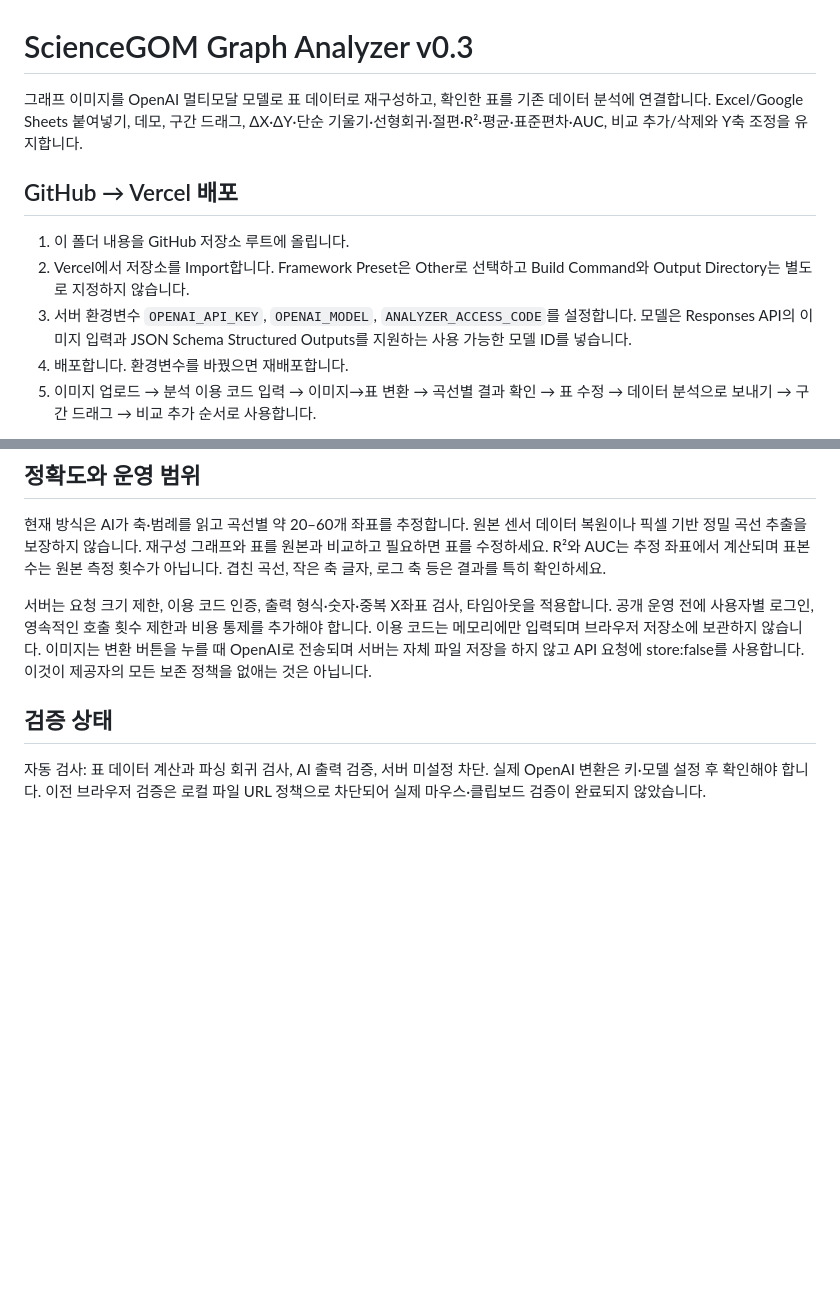
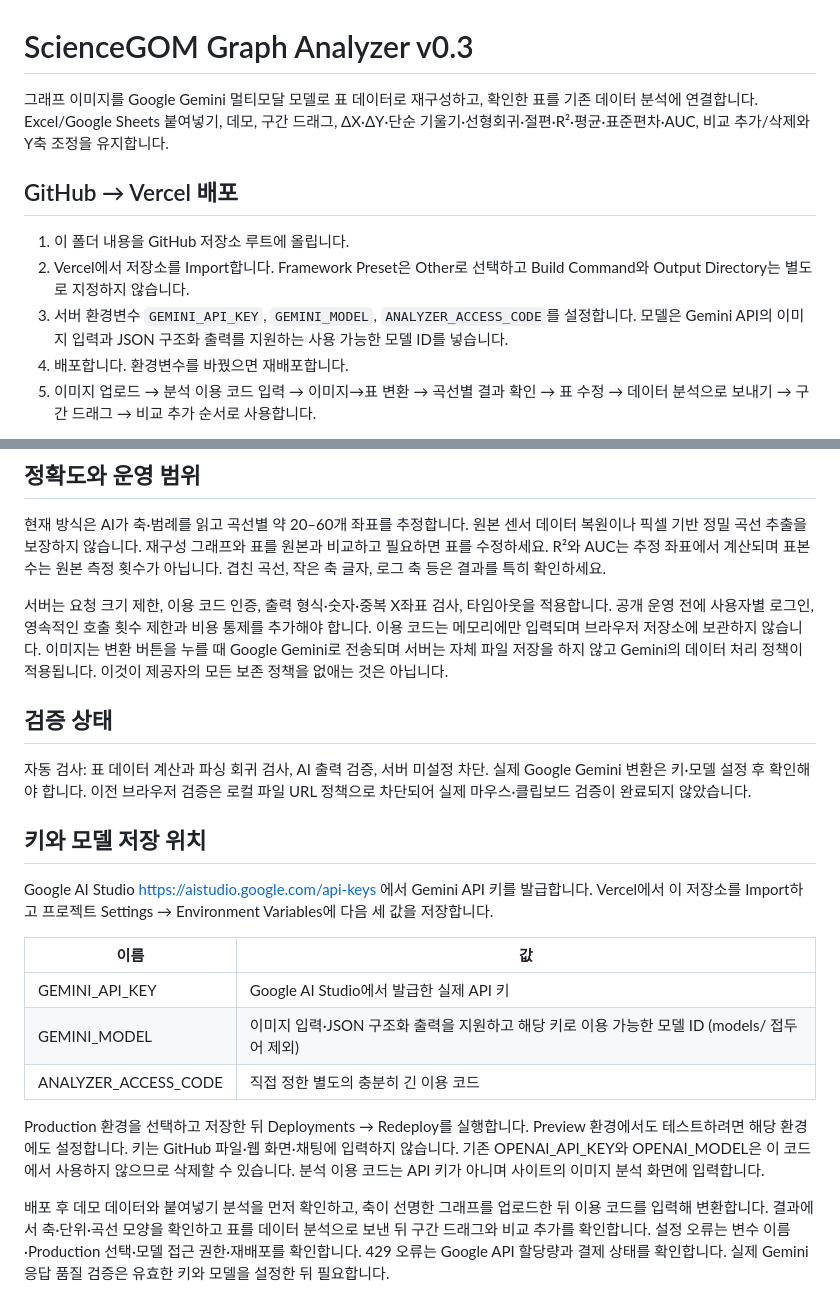
Before and after one commit to sciencegom/graph-analyzer, a Markdown page: README.md, 2 parts joined by grey strips. GitHub-like rendering; blank space fills up the shorter version.

Commit message:
Switch graph image reconstruction to Gemini: README.md

```diff
--- a/README.md
+++ b/README.md
@@ -1,12 +1,12 @@
 # ScienceGOM Graph Analyzer v0.3
 
-그래프 이미지를 OpenAI 멀티모달 모델로 표 데이터로 재구성하고, 확인한 표를 기존 데이터 분석에 연결합니다. Excel/Google Sheets 붙여넣기, 데모, 구간 드래그, ΔX·ΔY·단순 기울기·선형회귀·절편·R²·평균·표준편차·AUC, 비교 추가/삭제와 Y축 조정을 유지합니다.
+그래프 이미지를 Google Gemini 멀티모달 모델로 표 데이터로 재구성하고, 확인한 표를 기존 데이터 분석에 연결합니다. Excel/Google Sheets 붙여넣기, 데모, 구간 드래그, ΔX·ΔY·단순 기울기·선형회귀·절편·R²·평균·표준편차·AUC, 비교 추가/삭제와 Y축 조정을 유지합니다.
 
 ## GitHub → Vercel 배포
 
 1. 이 폴더 내용을 GitHub 저장소 루트에 올립니다.
 2. Vercel에서 저장소를 Import합니다. Framework Preset은 Other로 선택하고 Build Command와 Output Directory는 별도로 지정하지 않습니다.
-3. 서버 환경변수 `OPENAI_API_KEY`, `OPENAI_MODEL`, `ANALYZER_ACCESS_CODE`를 설정합니다. 모델은 Responses API의 이미지 입력과 JSON Schema Structured Outputs를 지원하는 사용 가능한 모델 ID를 넣습니다.
+3. 서버 환경변수 `GEMINI_API_KEY`, `GEMINI_MODEL`, `ANALYZER_ACCESS_CODE`를 설정합니다. 모델은 Gemini API의 이미지 입력과 JSON 구조화 출력를 지원하는 사용 가능한 모델 ID를 넣습니다.
 4. 배포합니다. 환경변수를 바꿨으면 재배포합니다.
 5. 이미지 업로드 → 분석 이용 코드 입력 → 이미지→표 변환 → 곡선별 결과 확인 → 표 수정 → 데이터 분석으로 보내기 → 구간 드래그 → 비교 추가 순서로 사용합니다.
 
@@ -20,9 +20,24 @@ Node.js 22 이상에서 환경변수를 설정한 뒤 `npm start`로 실행합
 
 현재 방식은 AI가 축·범례를 읽고 곡선별 약 20–60개 좌표를 추정합니다. 원본 센서 데이터 복원이나 픽셀 기반 정밀 곡선 추출을 보장하지 않습니다. 재구성 그래프와 표를 원본과 비교하고 필요하면 표를 수정하세요. R²와 AUC는 추정 좌표에서 계산되며 표본 수는 원본 측정 횟수가 아닙니다. 겹친 곡선, 작은 축 글자, 로그 축 등은 결과를 특히 확인하세요.
 
-서버는 요청 크기 제한, 이용 코드 인증, 출력 형식·숫자·중복 X좌표 검사, 타임아웃을 적용합니다. 공개 운영 전에 사용자별 로그인, 영속적인 호출 횟수 제한과 비용 통제를 추가해야 합니다. 이용 코드는 메모리에만 입력되며 브라우저 저장소에 보관하지 않습니다. 이미지는 변환 버튼을 누를 때 OpenAI로 전송되며 서버는 자체 파일 저장을 하지 않고 API 요청에 store:false를 사용합니다. 이것이 제공자의 모든 보존 정책을 없애는 것은 아닙니다.
+서버는 요청 크기 제한, 이용 코드 인증, 출력 형식·숫자·중복 X좌표 검사, 타임아웃을 적용합니다. 공개 운영 전에 사용자별 로그인, 영속적인 호출 횟수 제한과 비용 통제를 추가해야 합니다. 이용 코드는 메모리에만 입력되며 브라우저 저장소에 보관하지 않습니다. 이미지는 변환 버튼을 누를 때 Google Gemini로 전송되며 서버는 자체 파일 저장을 하지 않고 Gemini의 데이터 처리 정책이 적용됩니다. 이것이 제공자의 모든 보존 정책을 없애는 것은 아닙니다.
 
 ## 검증 상태
 
 자동 검사: 표 데이터 계산과 파싱 회귀 검사, AI 출력 검증, 서버 미설정 차단.
-실제 OpenAI 변환은 키·모델 설정 후 확인해야 합니다. 이전 브라우저 검증은 로컬 파일 URL 정책으로 차단되어 실제 마우스·클립보드 검증이 완료되지 않았습니다.
+실제 Google Gemini 변환은 키·모델 설정 후 확인해야 합니다. 이전 브라우저 검증은 로컬 파일 URL 정책으로 차단되어 실제 마우스·클립보드 검증이 완료되지 않았습니다.
+
+
+## 키와 모델 저장 위치
+
+Google AI Studio https://aistudio.google.com/api-keys 에서 Gemini API 키를 발급합니다. Vercel에서 이 저장소를 Import하고 프로젝트 Settings → Environment Variables에 다음 세 값을 저장합니다.
+
+| 이름 | 값 |
+| --- | --- |
+| GEMINI_API_KEY | Google AI Studio에서 발급한 실제 API 키 |
+| GEMINI_MODEL | 이미지 입력·JSON 구조화 출력을 지원하고 해당 키로 이용 가능한 모델 ID (models/ 접두어 제외) |
+| ANALYZER_ACCESS_CODE | 직접 정한 별도의 충분히 긴 이용 코드 |
+
+Production 환경을 선택하고 저장한 뒤 Deployments → Redeploy를 실행합니다. Preview 환경에서도 테스트하려면 해당 환경에도 설정합니다. 키는 GitHub 파일·웹 화면·채팅에 입력하지 않습니다. 기존 OPENAI_API_KEY와 OPENAI_MODEL은 이 코드에서 사용하지 않으므로 삭제할 수 있습니다. 분석 이용 코드는 API 키가 아니며 사이트의 이미지 분석 화면에 입력합니다.
+
+배포 후 데모 데이터와 붙여넣기 분석을 먼저 확인하고, 축이 선명한 그래프를 업로드한 뒤 이용 코드를 입력해 변환합니다. 결과에서 축·단위·곡선 모양을 확인하고 표를 데이터 분석으로 보낸 뒤 구간 드래그와 비교 추가를 확인합니다. 설정 오류는 변수 이름·Production 선택·모델 접근 권한·재배포를 확인합니다. 429 오류는 Google API 할당량과 결제 상태를 확인합니다. 실제 Gemini 응답 품질 검증은 유효한 키와 모델을 설정한 뒤 필요합니다.
```
